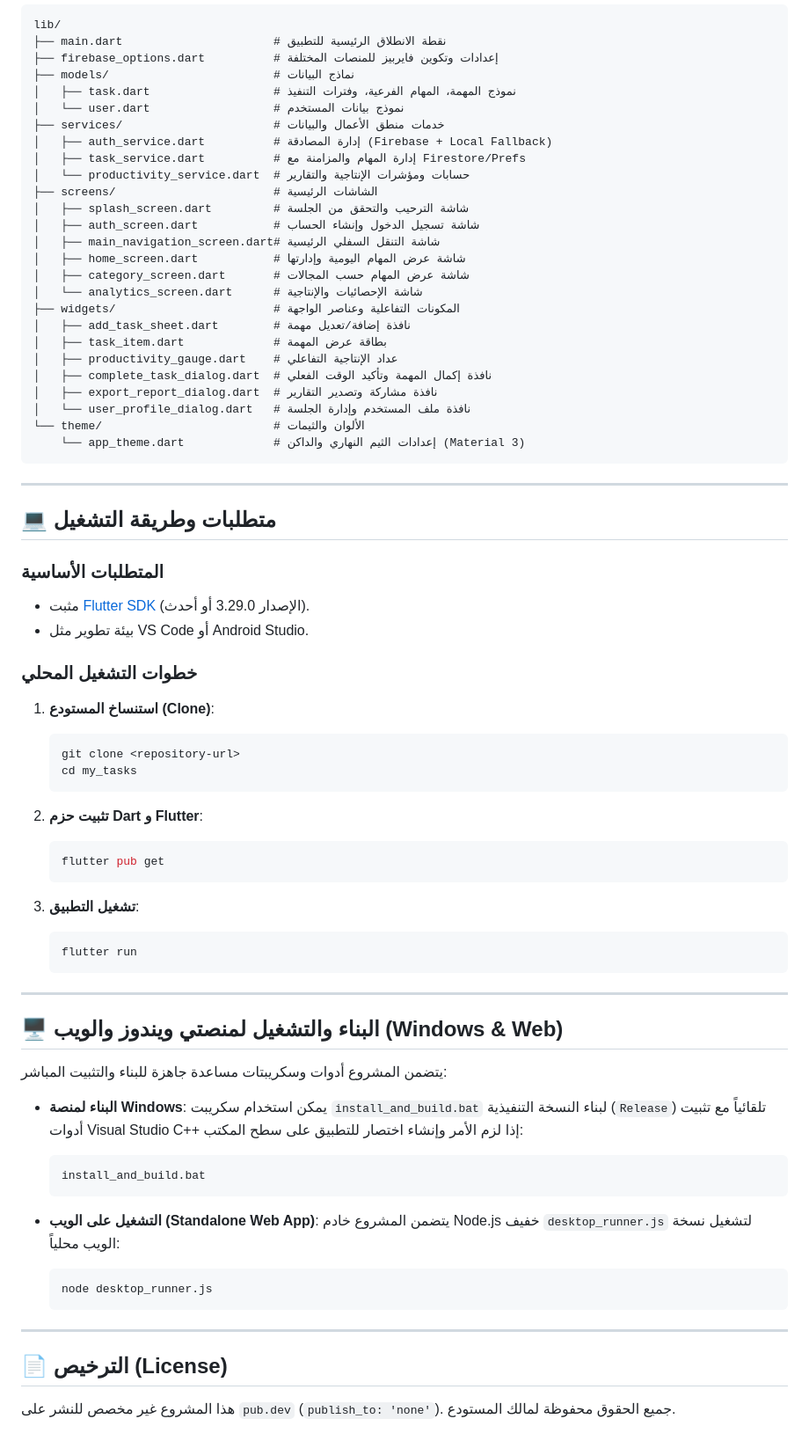
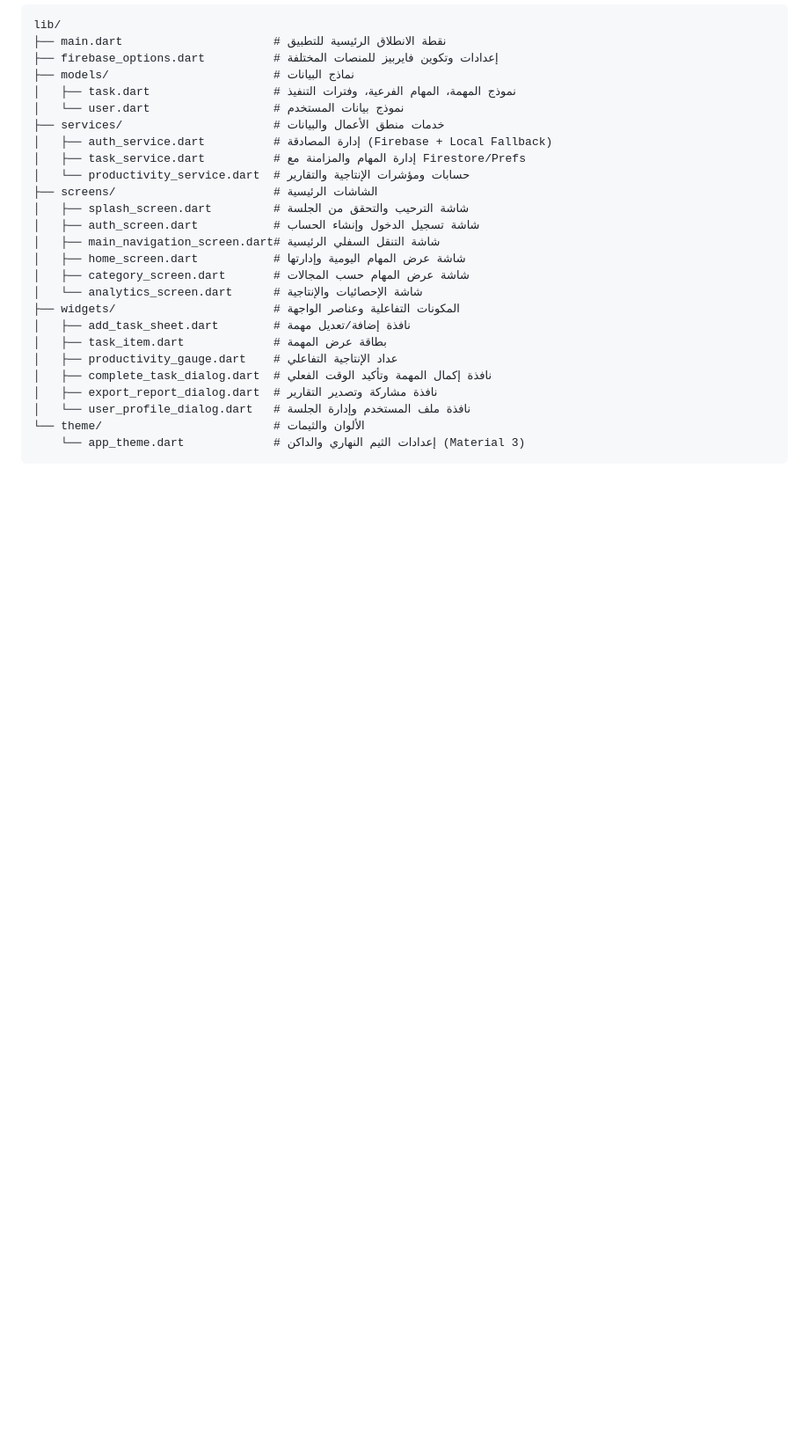
Before and after one commit to mahmoud7ehab7-alt/Taskaty, a Markdown page: README.md, the part around the change. Shown at 88% size. GitHub-like rendering; blank space fills up the shorter version.

````diff
--- a/README.md
+++ b/README.md
@@ -86,53 +86,3 @@ lib/
 └── theme/                         # الألوان والثيمات
     └── app_theme.dart             # إعدادات الثيم النهاري والداكن (Material 3)
 ```
-
----
-
-## 💻 متطلبات وطريقة التشغيل
-
-### المتطلبات الأساسية
-- مثبت [Flutter SDK](https://docs.flutter.dev/get-started/install) (الإصدار 3.29.0 أو أحدث).
-- بيئة تطوير مثل VS Code أو Android Studio.
-
-### خطوات التشغيل المحلي
-
-1. **استنساخ المستودع (Clone)**:
-   ```bash
-   git clone <repository-url>
-   cd my_tasks
-   ```
-
-2. **تثبيت حزم Dart و Flutter**:
-   ```bash
-   flutter pub get
-   ```
-
-3. **تشغيل التطبيق**:
-   ```bash
-   flutter run
-   ```
-
----
-
-## 🖥️ البناء والتشغيل لمنصتي ويندوز والويب (Windows & Web)
-
-يتضمن المشروع أدوات وسكريبتات مساعدة جاهزة للبناء والتثبيت المباشر:
-
-- **البناء لمنصة Windows**:
-  يمكن استخدام سكريبت `install_and_build.bat` لبناء النسخة التنفيذية (`Release`) تلقائياً مع تثبيت أدوات Visual Studio C++ إذا لزم الأمر وإنشاء اختصار للتطبيق على سطح المكتب:
-  ```cmd
-  install_and_build.bat
-  ```
-
-- **التشغيل على الويب (Standalone Web App)**:
-  يتضمن المشروع خادم Node.js خفيف `desktop_runner.js` لتشغيل نسخة الويب محلياً:
-  ```bash
-  node desktop_runner.js
-  ```
-
----
-
-## 📄 الترخيص (License)
-
-هذا المشروع غير مخصص للنشر على `pub.dev` (`publish_to: 'none'`). جميع الحقوق محفوظة لمالك المستودع.
````
